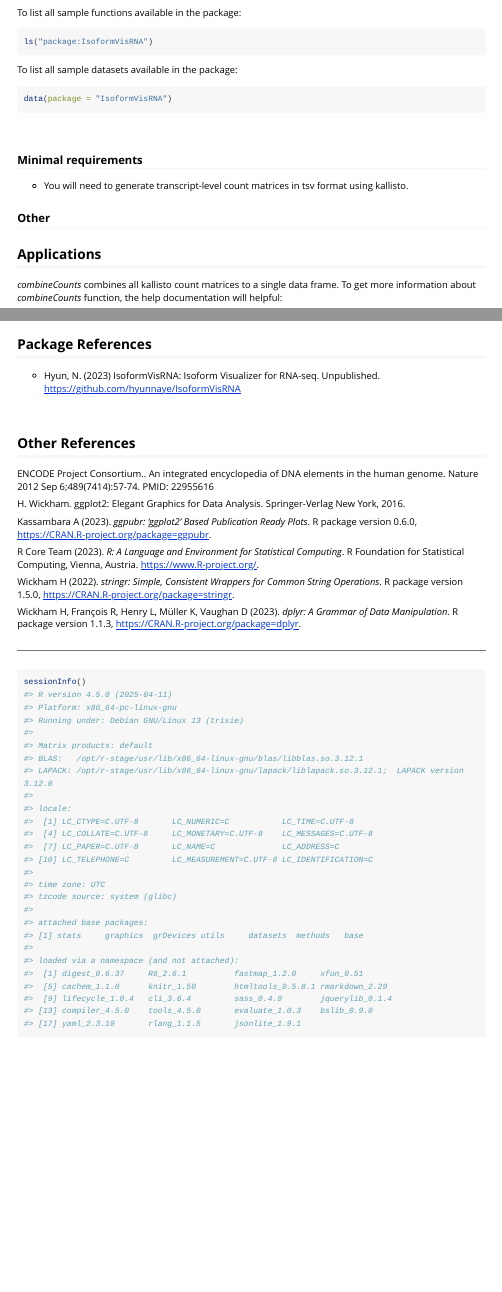
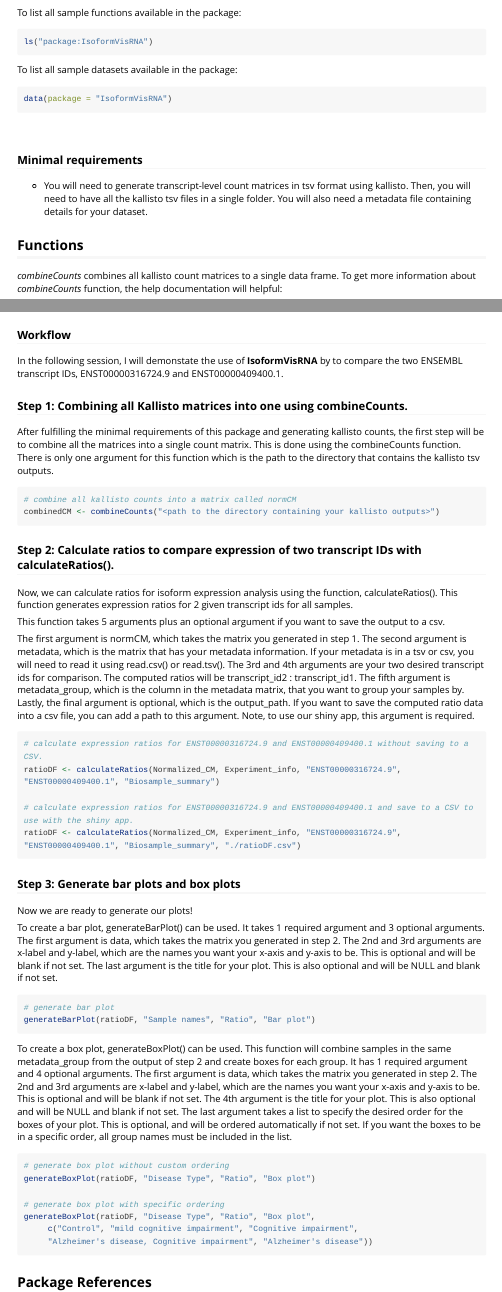
Before and after one commit to hyunnaye/IsoformVisRNA, an R Markdown document (vignettes/Introduction_IsoformVisRNA.Rmd): the page in a window 1100 px wide, from 1160 px down, and a second part further down, joined at a grey line. Rendered offline with R 4.5, knitr and Pandoc, with nearby package versions; some code elsewhere in the file could not run offline; long lines of code are wrapped.

Commit message:
update vignette

````diff
--- a/vignettes/Introduction_IsoformVisRNA.Rmd
+++ b/vignettes/Introduction_IsoformVisRNA.Rmd
@@ -55,11 +55,9 @@ data(package = "IsoformVisRNA")
 
 ### Minimal requirements
 
-* You will need to generate transcript-level count matrices in tsv format using kallisto.
+* You will need to generate transcript-level count matrices in tsv format using kallisto. Then, you will need to have all the kallisto tsv files in a single folder. You will also need a metadata file containing details for your dataset.
 
-### Other
-
-## Applications
+## Functions
 
 *combineCounts* combines all kallisto count matrices to a single data frame.
 To get more information about *combineCounts* function, the help documentation will helpful:
@@ -85,6 +83,75 @@ library(IsoformVisRNA)
 library(IsoformVisRNA)
 ?IsoformVisRNA::generateBoxPlot
 ```
+
+### Workflow
+In the following session, I will demonstate the use of **IsoformVisRNA** by to compare the two ENSEMBL transcript IDs, ENST00000316724.9 and ENST00000409400.1.
+
+### Step 1: Combining all Kallisto matrices into one using combineCounts.
+After fulfilling the minimal requirements of this package and generating kallisto counts, the first step will be to combine all the matrices into a single count matrix.
+This is done using the combineCounts function. There is only one argument for this function which is the path to the directory that contains the kallisto tsv outputs.
+
+
+``` r
+# combine all kallisto counts into a matrix called normCM
+combinedCM <- combineCounts("<path to the directory containing your kallisto outputs>")
+
+```
+
+### Step 2: Calculate ratios to compare expression of two transcript IDs with calculateRatios().
+Now, we can calculate ratios for isoform expression analysis using the function, calculateRatios(). This function generates expression ratios for 2 given transcript ids for all samples.
+
+This function takes 5 arguments plus an optional argument if you want to save the output to a csv.
+
+The first argument is normCM, which takes the matrix you generated in step 1.
+The second argument is metadata, which is the matrix that has your metadata information. If your metadata is in a tsv or csv, you will need to read it using read.csv() or read.tsv().
+The 3rd and 4th arguments are your two desired transcript ids for comparison.
+The computed ratios will be transcript_id2 : transcript_id1.
+The fifth argument is metadata_group, which is the column in the metadata matrix, that you want to group your samples by.
+Lastly, the final argument is optional, which is the output_path. If you want to save the computed ratio data into a csv file, you can add a path to this argument. Note, to use our shiny app, this argument is required.
+
+``` r
+# calculate expression ratios for ENST00000316724.9 and ENST00000409400.1 without saving to a CSV.
+ratioDF <- calculateRatios(Normalized_CM, Experiment_info, "ENST00000316724.9", "ENST00000409400.1", "Biosample_summary")
+
+# calculate expression ratios for ENST00000316724.9 and ENST00000409400.1 and save to a CSV to use with the shiny app.
+ratioDF <- calculateRatios(Normalized_CM, Experiment_info, "ENST00000316724.9", "ENST00000409400.1", "Biosample_summary", "./ratioDF.csv")
+
+```
+### Step 3: Generate bar plots and box plots
+
+Now we are ready to generate our plots!
+
+To create a bar plot, generateBarPlot() can be used.
+It takes 1 required argument and 3 optional arguments.
+The first argument is data, which takes the matrix you generated in step 2.
+The 2nd and 3rd arguments are x-label and y-label, which are the names you want your x-axis and y-axis to be. This is optional and will be blank if not set.
+The last argument is the title for your plot. This is also optional and will be NULL and blank if not set.
+
+``` r
+# generate bar plot
+generateBarPlot(ratioDF, "Sample names", "Ratio", "Bar plot")
+
+```
+
+To create a box plot, generateBoxPlot() can be used. This function will combine samples in the same metadata_group from the output of step 2 and create boxes for each group.
+It has 1 required argument and 4 optional arguments.
+The first argument is data, which takes the matrix you generated in step 2.
+The 2nd and 3rd arguments are x-label and y-label, which are the names you want your x-axis and y-axis to be. This is optional and will be blank if not set.
+The 4th argument is the title for your plot. This is also optional and will be NULL and blank if not set.
+The last argument takes a list to specify the desired order for the boxes of your plot. This is optional, and will be ordered automatically if not set. If you want the boxes to be in a specific order, all group names must be included in the list.
+
+``` r
+# generate box plot without custom ordering
+generateBoxPlot(ratioDF, "Disease Type", "Ratio", "Box plot")
+
+# generate box plot with specific ordering
+generateBoxPlot(ratioDF, "Disease Type", "Ratio", "Box plot",
+     c("Control", "mild cognitive impairment", "Cognitive impairment",
+     "Alzheimer's disease, Cognitive impairment", "Alzheimer's disease"))
+
+```
+
 
 ## Package References
 
````
Also changed, not shown: R/compare_expression.R (+1 -0 lines), 1 other file.
